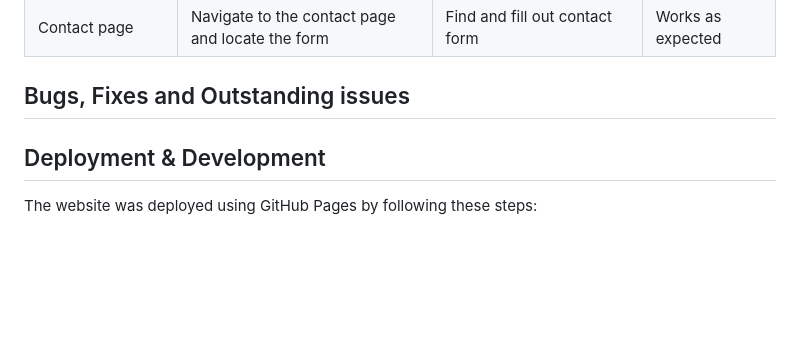
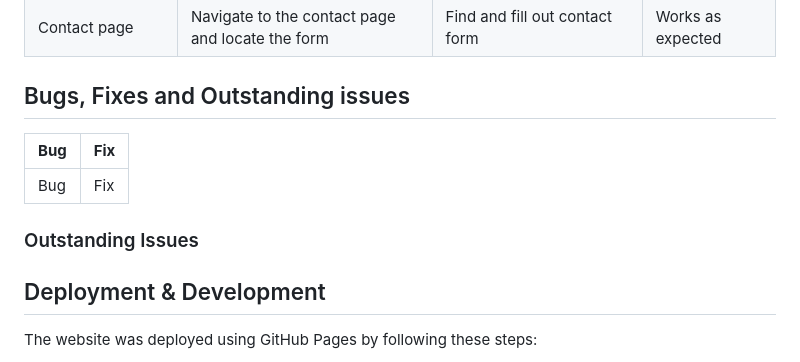
Before and after one commit to URiem/art-school, a Markdown page: README.md, the part around the change. GitHub-like rendering; blank space fills up the shorter version.

Commit message:
Add Bugs and Fixes section table - without content

```diff
--- a/README.md
+++ b/README.md
@@ -410,6 +410,13 @@ The websites compatability was tested on the following browsers:
 
 ## Bugs, Fixes and Outstanding issues
 
+| **Bug** | **Fix** |
+| ----------- | ----------- |
+| Bug | Fix |
+
+### Outstanding Issues
+
+
 
 ## Deployment & Development
 
```
